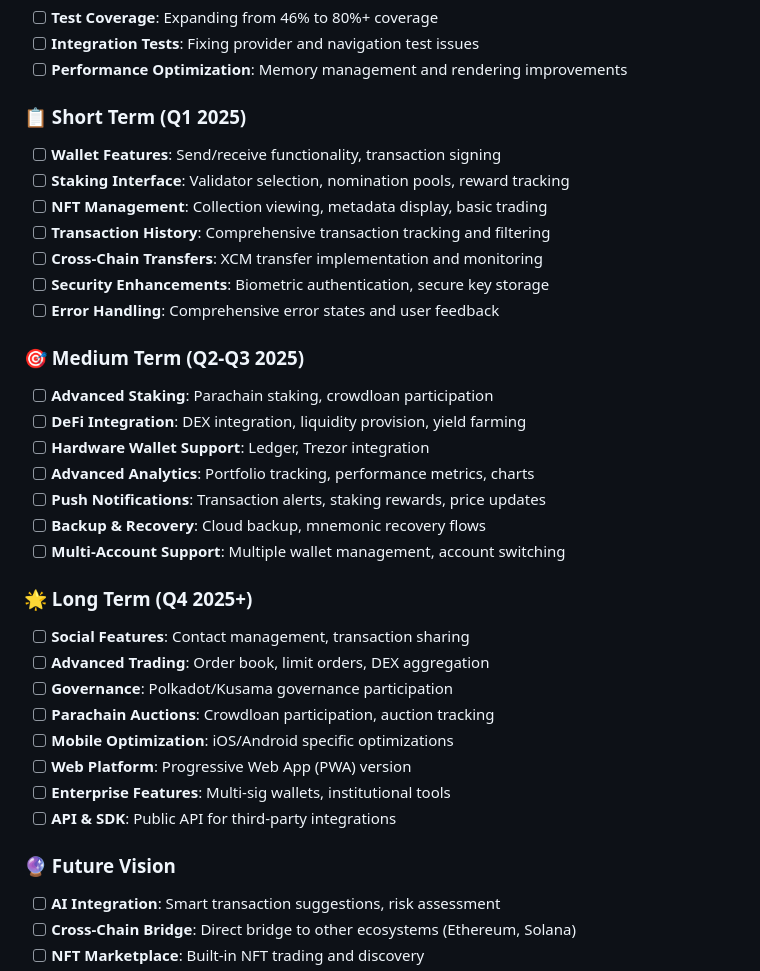
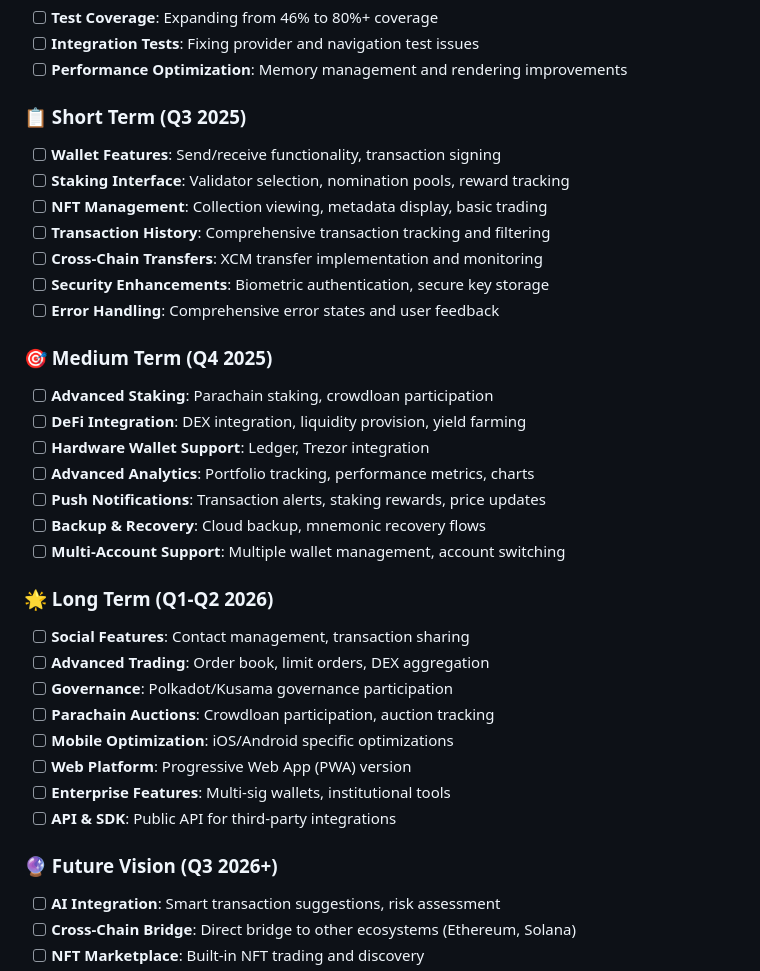
Before and after one commit to AminMemariani/KifePool, a Markdown page: README.md, the part around the change. GitHub-like rendering.

Commit message:
Update README.md to revise project timelines, shifting short, medium, and long-term goals to align with updated development schedules for 2025 and 2026.

```diff
--- a/README.md
+++ b/README.md
@@ -327,7 +327,7 @@ For support, email support@kifepool.com or join our Discord community.
 - [ ] **Integration Tests**: Fixing provider and navigation test issues
 - [ ] **Performance Optimization**: Memory management and rendering improvements
 
-### 📋 Short Term (Q1 2025)
+### 📋 Short Term (Q3 2025)
 - [ ] **Wallet Features**: Send/receive functionality, transaction signing
 - [ ] **Staking Interface**: Validator selection, nomination pools, reward tracking
 - [ ] **NFT Management**: Collection viewing, metadata display, basic trading
@@ -336,7 +336,7 @@ For support, email support@kifepool.com or join our Discord community.
 - [ ] **Security Enhancements**: Biometric authentication, secure key storage
 - [ ] **Error Handling**: Comprehensive error states and user feedback
 
-### 🎯 Medium Term (Q2-Q3 2025)
+### 🎯 Medium Term (Q4 2025)
 - [ ] **Advanced Staking**: Parachain staking, crowdloan participation
 - [ ] **DeFi Integration**: DEX integration, liquidity provision, yield farming
 - [ ] **Hardware Wallet Support**: Ledger, Trezor integration
@@ -345,7 +345,7 @@ For support, email support@kifepool.com or join our Discord community.
 - [ ] **Backup & Recovery**: Cloud backup, mnemonic recovery flows
 - [ ] **Multi-Account Support**: Multiple wallet management, account switching
 
-### 🌟 Long Term (Q4 2025+)
+### 🌟 Long Term (Q1-Q2 2026)
 - [ ] **Social Features**: Contact management, transaction sharing
 - [ ] **Advanced Trading**: Order book, limit orders, DEX aggregation
 - [ ] **Governance**: Polkadot/Kusama governance participation
@@ -355,7 +355,7 @@ For support, email support@kifepool.com or join our Discord community.
 - [ ] **Enterprise Features**: Multi-sig wallets, institutional tools
 - [ ] **API & SDK**: Public API for third-party integrations
 
-### 🔮 Future Vision
+### 🔮 Future Vision (Q3 2026+)
 - [ ] **AI Integration**: Smart transaction suggestions, risk assessment
 - [ ] **Cross-Chain Bridge**: Direct bridge to other ecosystems (Ethereum, Solana)
 - [ ] **NFT Marketplace**: Built-in NFT trading and discovery
```
